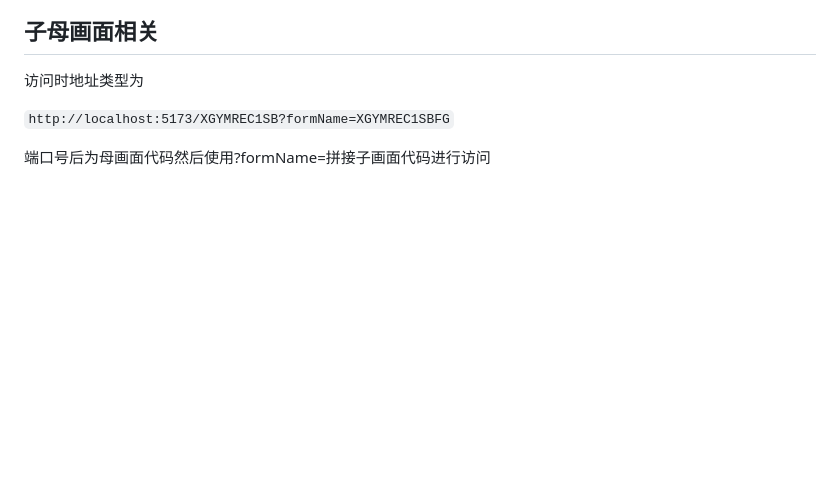
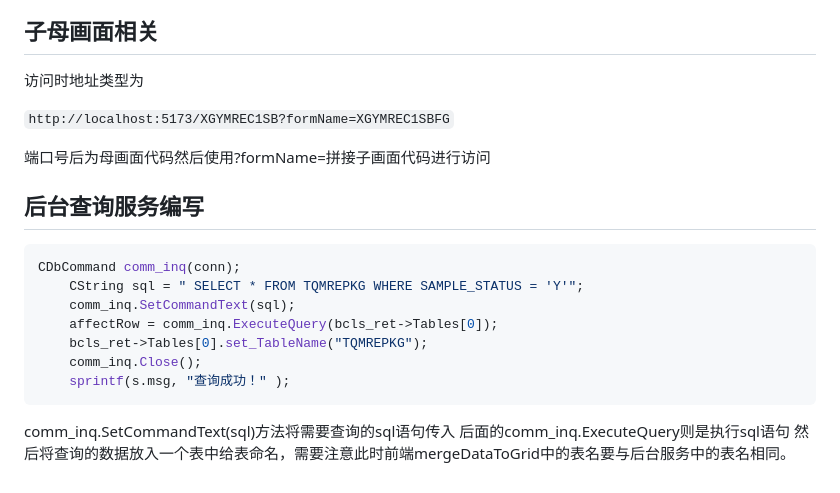
Before and after one commit to Unc1eWu/Note, a Markdown page: iplat4C/Note.md, the part around the change. GitHub-like rendering; blank space fills up the shorter version.

Commit message:
docs:田间关于后台服务查询的通用代码示例.

````diff
--- a/iplat4C/Note.md
+++ b/iplat4C/Note.md
@@ -82,3 +82,19 @@ Visual Studio采用.sln的文件类型来储存解决方案设置。将项目、
 `http://localhost:5173/XGYMREC1SB?formName=XGYMREC1SBFG`
 
 端口号后为母画面代码然后使用?formName=拼接子画面代码进行访问
+
+## 后台查询服务编写
+
+```c++
+CDbCommand comm_inq(conn);
+    CString sql = " SELECT * FROM TQMREPKG WHERE SAMPLE_STATUS = 'Y'";
+    comm_inq.SetCommandText(sql);
+    affectRow = comm_inq.ExecuteQuery(bcls_ret->Tables[0]);
+    bcls_ret->Tables[0].set_TableName("TQMREPKG");
+    comm_inq.Close();
+    sprintf(s.msg, "查询成功！" );
+```
+
+comm_inq.SetCommandText(sql)方法将需要查询的sql语句传入
+后面的comm_inq.ExecuteQuery则是执行sql语句
+然后将查询的数据放入一个表中给表命名，需要注意此时前端mergeDataToGrid中的表名要与后台服务中的表名相同。
````
